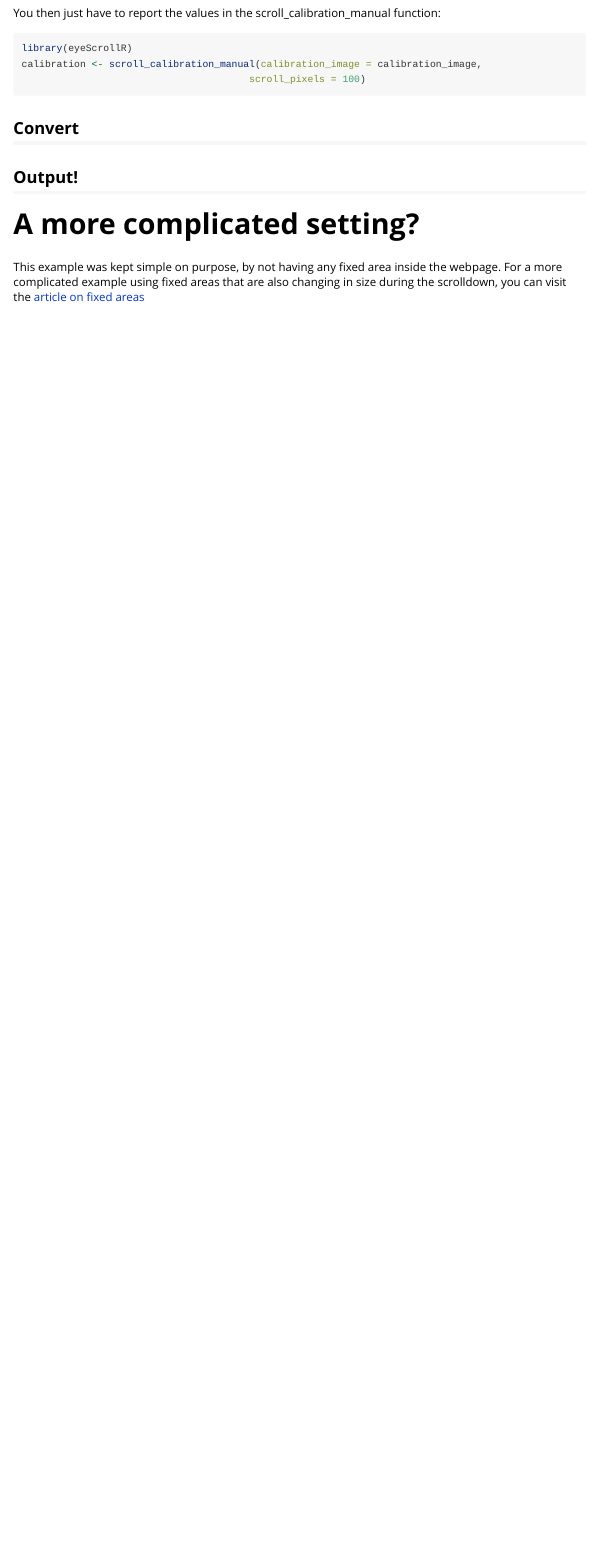
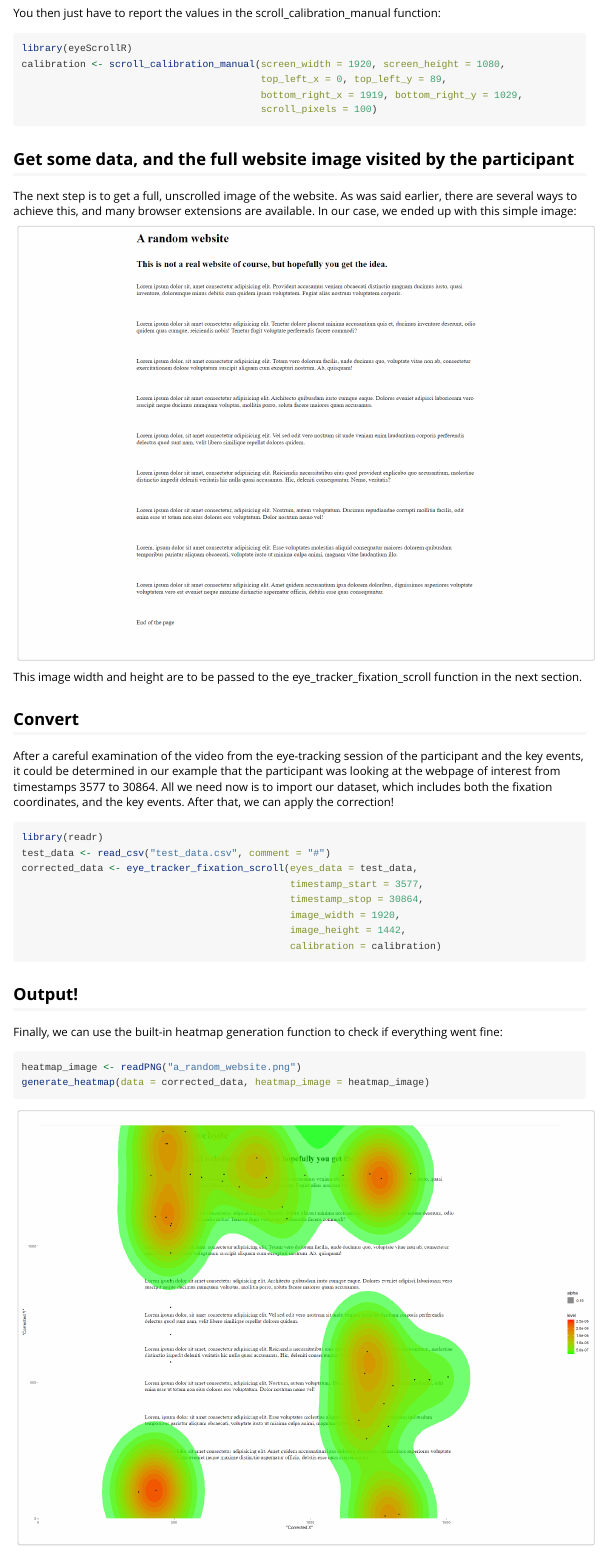
Before and after one commit to larigaldie-n/eyeScrollR, an R Markdown document (vignettes/eyeScrollR.Rmd): the page in a window 1100 px wide, from 4580 px down before the commit and from 4270 px down after it, so that both start at the same text. Rendered offline with R 4.5, knitr and Pandoc, with nearby package versions.

Commit message:
Documentation

````diff
--- a/vignettes/eyeScrollR.Rmd
+++ b/vignettes/eyeScrollR.Rmd
@@ -116,13 +118,49 @@ You then just have to report the values in the scroll_calibration_manual functio
 
 ```{r eval=FALSE}
 library(eyeScrollR)
-calibration <- scroll_calibration_manual(calibration_image = calibration_image,
-                                       scroll_pixels = 100)
+calibration <- scroll_calibration_manual(screen_width = 1920, screen_height = 1080,
+                                         top_left_x = 0, top_left_y = 89,
+                                         bottom_right_x = 1919, bottom_right_y = 1029,
+                                         scroll_pixels = 100)
 ```
+
+## Get some data, and the full website image visited by the participant
+
+The next step is to get a full, unscrolled image of the website. As was said earlier, there are several ways to achieve this, and many browser extensions are available. In our case, we ended up with this simple image:
+
+```{r, echo=FALSE, out.width="100%"}
+knitr::include_graphics("a_random_website.png")
+```
+
+This image width and height are to be passed to the eye_tracker_fixation_scroll function in the next section.
 
 ## Convert
 
+After a careful examination of the video from the eye-tracking session of the participant and the key events, it could be determined in our example that the participant was looking at the webpage of interest from timestamps 3577 to 30864. All we need now is to import our dataset, which includes both the fixation coordinates, and the key events. After that, we can apply the correction!
+
+```{r eval=FALSE}
+library(readr)
+test_data <- read_csv("test_data.csv", comment = "#")
+corrected_data <- eye_tracker_fixation_scroll(eyes_data = test_data,
+                                              timestamp_start = 3577,
+                                              timestamp_stop = 30864,
+                                              image_width = 1920,
+                                              image_height = 1442,
+                                              calibration = calibration)
+```
+
 ## Output!
+
+Finally, we can use the built-in heatmap generation function to check if everything went fine:
+
+```{r eval=FALSE}
+heatmap_image <- readPNG("a_random_website.png")
+generate_heatmap(data = corrected_data, heatmap_image = heatmap_image)
+```
+
+```{r, echo=FALSE, out.width="100%"}
+knitr::include_graphics("final_plot.png")
+```
 
 # A more complicated setting?
 
````
Also changed, not shown: R/eye_tracker_fixation_scroll.R (+9 -9 lines), README.md, calibrate.png (deleted), docs/pkgdown.yml, docs/search.json, vignettes/a_random_website.png (added), vignettes/calibration_manual_example_combined.png (added), vignettes/final_plot.png (added), vignettes/eyeScrollR.Rmd (6 more changed lines), 3 other files.
